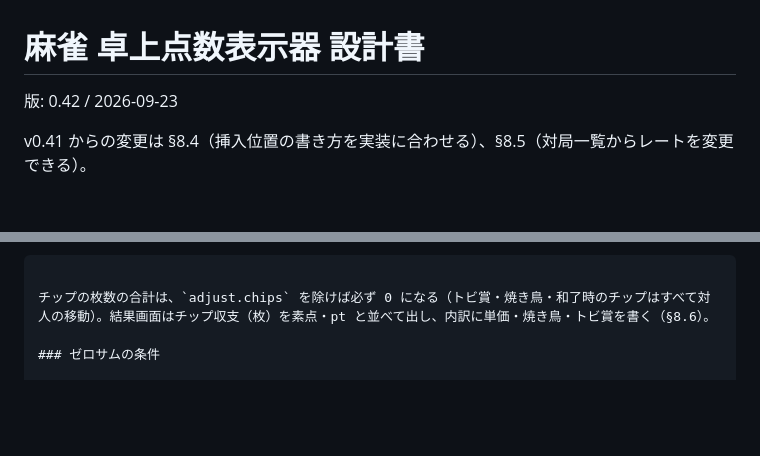
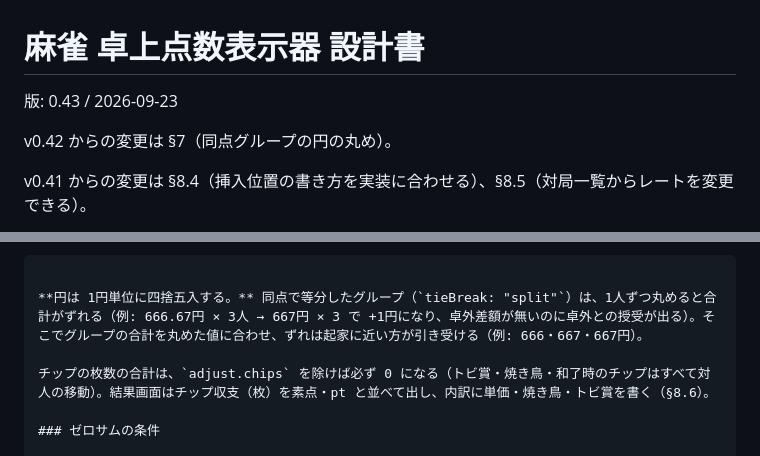
Before and after one commit to mikanta632/tenbo, a Markdown page: docs/design.md, 2 parts joined by grey strips. Rendered like a GitHub page; blank space fills up the shorter version.

Commit message:
設計書: 同点グループの円の丸め（ずれは起家に近い方が引き受ける）を書く

````diff
--- a/docs/design.md
+++ b/docs/design.md
@@ -1,6 +1,8 @@
 # 麻雀 卓上点数表示器 設計書
 
-版: 0.42 / 2026-09-23
+版: 0.43 / 2026-09-23
+
+v0.42 からの変更は §7（同点グループの円の丸め）。
 
 v0.41 からの変更は §8.4（挿入位置の書き方を実装に合わせる）、§8.5（対局一覧からレートを変更できる）。
 
@@ -707,6 +709,8 @@ pt(i) = 丸め((points[i] - returnPoints) / 1000) + uma[rank(i)]
 円(i) = pt(i) × rate + チップ収支(i) × chipRate
 ```
 
+**円は 1円単位に四捨五入する。** 同点で等分したグループ（`tieBreak: "split"`）は、1人ずつ丸めると合計がずれる（例: 666.67円 × 3人 → 667円 × 3 で +1円になり、卓外差額が無いのに卓外との授受が出る）。そこでグループの合計を丸めた値に合わせ、ずれは起家に近い方が引き受ける（例: 666・667・667円）。
+
 チップの枚数の合計は、`adjust.chips` を除けば必ず 0 になる（トビ賞・焼き鳥・和了時のチップはすべて対人の移動）。結果画面はチップ収支（枚）を素点・pt と並べて出し、内訳に単価・焼き鳥・トビ賞を書く（§8.6）。
 
 ### ゼロサムの条件
````
